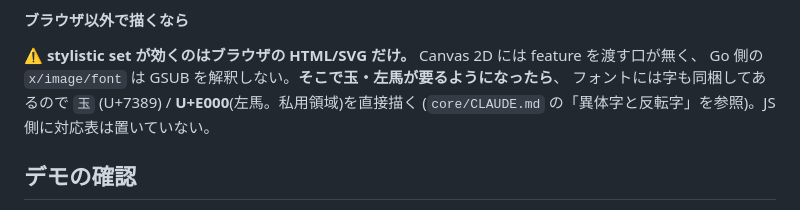
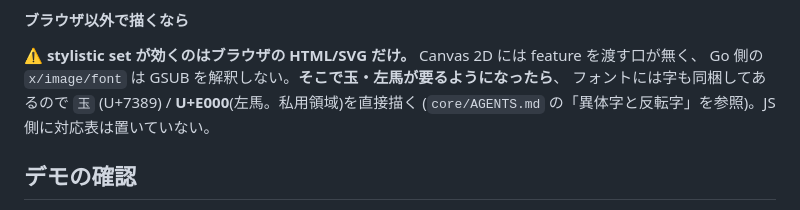
Before and after one commit to ShinteLab/core, a Markdown page: web/README.md, the part around the change. Rendered like a GitHub page.

```diff
--- a/web/README.md
+++ b/web/README.md
@@ -186,7 +186,7 @@ shogi-board { font-feature-settings: "ss01"; }   /* 先後まとめて玉 */
 ⚠️ **stylistic set が効くのはブラウザの HTML/SVG だけ。** Canvas 2D には feature を渡す口が無く、
 Go 側の `x/image/font` は GSUB を解釈しない。**そこで玉・左馬が要るようになったら**、
 フォントには字も同梱してあるので `玉` (U+7389) / **U+E000**(左馬。私用領域)を直接描く
-(`core/CLAUDE.md` の「異体字と反転字」を参照)。JS 側に対応表は置いていない。
+(`core/AGENTS.md` の「異体字と反転字」を参照)。JS 側に対応表は置いていない。
 
 ## デモの確認
 
```
Also changed, not shown: AGENTS.md (renamed from CLAUDE.md, +8 -4 lines).
